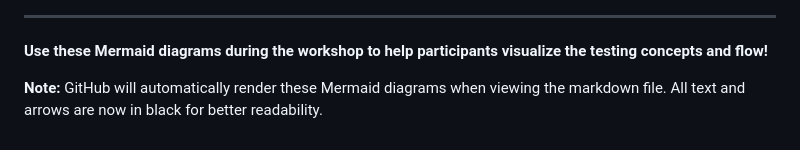
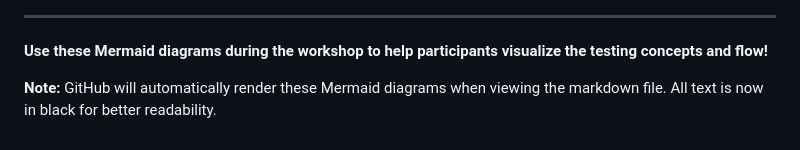
Before and after one commit to hagsmand/pcc-workshop-micro-service, a Markdown page: UNITTEST_WORKSHOP_DIAGRAM.md, the part around one of its changes. GitHub-like rendering.

Commit message:
Revert "Fix Mermaid diagram arrows to black color"
This reverts commit 7c49bfcf1c2f6a9c53e9dccfe27827910afe2821.

```diff
--- a/UNITTEST_WORKSHOP_DIAGRAM.md
+++ b/UNITTEST_WORKSHOP_DIAGRAM.md
@@ -270,4 +263,4 @@ gantt
 
 **Use these Mermaid diagrams during the workshop to help participants visualize the testing concepts and flow!**
 
-**Note:** GitHub will automatically render these Mermaid diagrams when viewing the markdown file. All text and arrows are now in black for better readability.
+**Note:** GitHub will automatically render these Mermaid diagrams when viewing the markdown file. All text is now in black for better readability.
```
Also changed, not shown: other parts of UNITTEST_WORKSHOP_DIAGRAM.md (+0 -7 lines).
